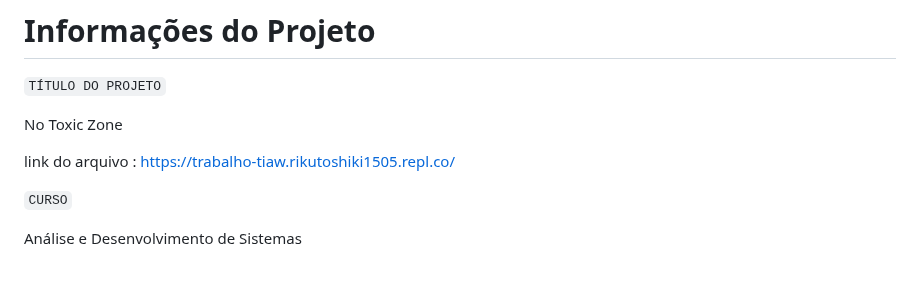
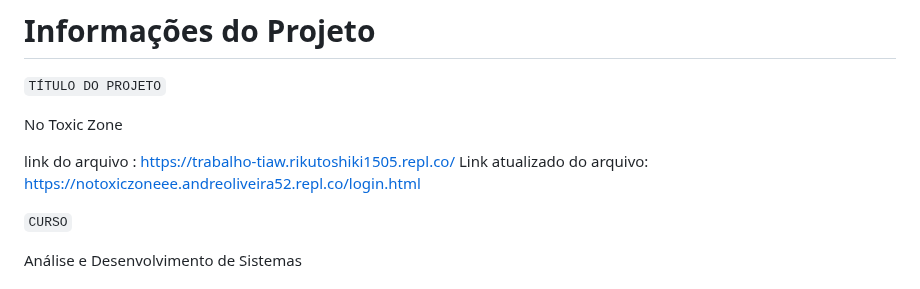
Before and after one commit to ICEI-PUCMinas-PSG-SI-TI/psg-si-2023-02-ti-web-1854101-site-de-jogos, a Markdown page: docs/relatorio/Relatorio Tecnico - TEMPLATE.md, the part around the change. GitHub-like rendering.

```diff
--- a/docs/relatorio/Relatorio Tecnico - TEMPLATE.md
+++ b/docs/relatorio/Relatorio Tecnico - TEMPLATE.md
@@ -4,6 +4,7 @@
 No Toxic Zone
 
 link do arquivo : https://trabalho-tiaw.rikutoshiki1505.repl.co/
+Link atualizado do arquivo: https://notoxiczoneee.andreoliveira52.repl.co/login.html
 
 `CURSO`
 
```
